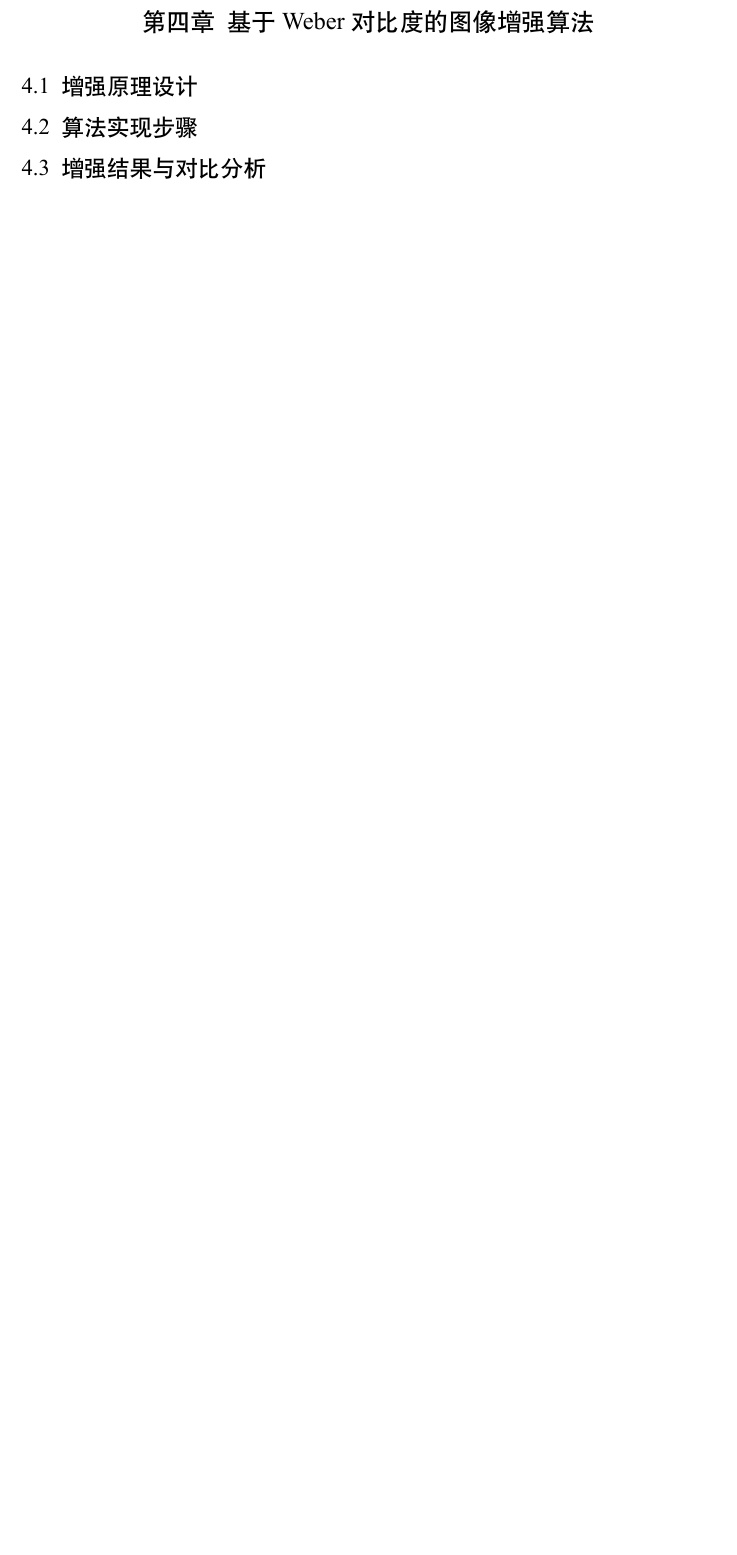
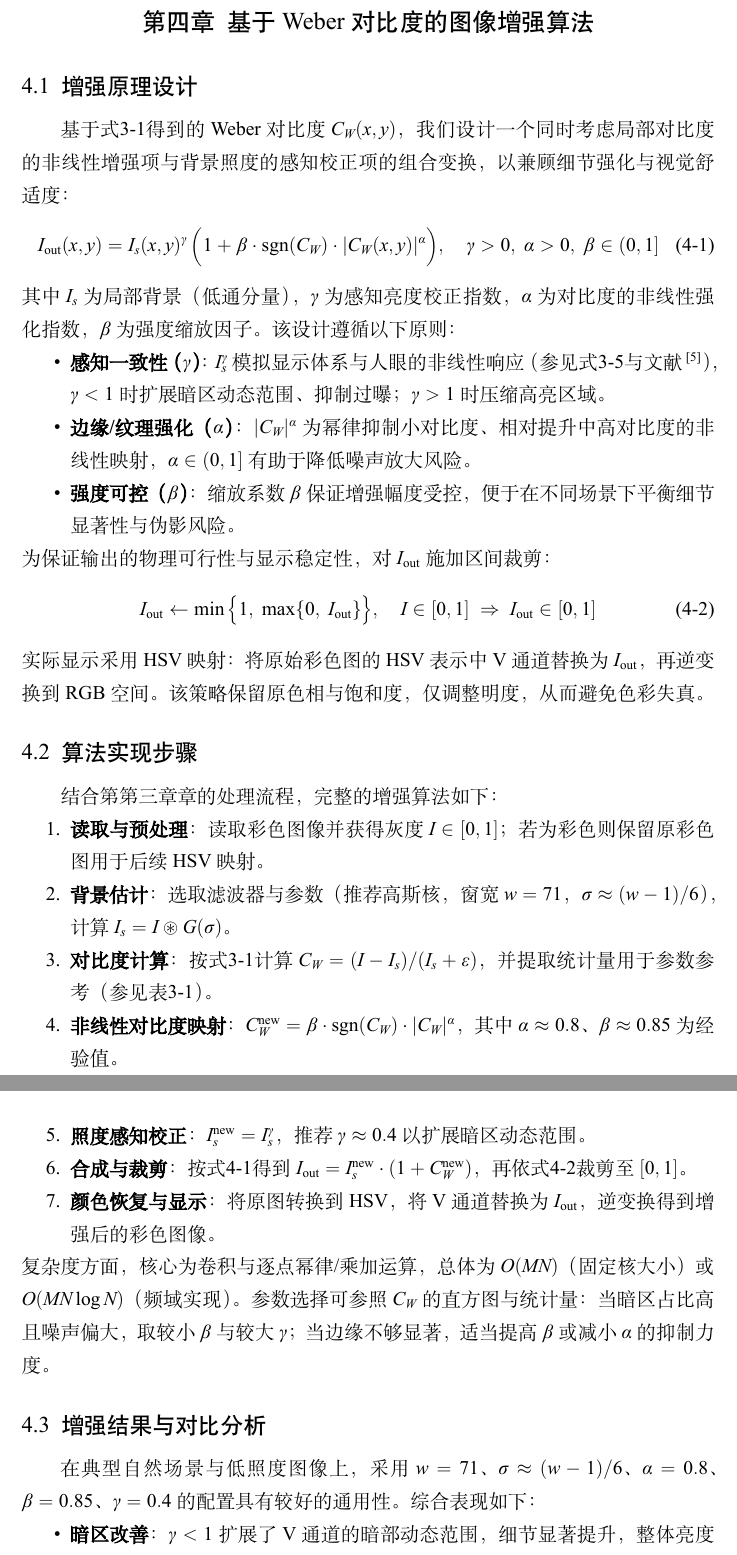
Before and after one commit to zahi-ko/DIP, a LaTeX thesis (main.tex): part of page 21 of 26 before the commit and two parts of pages 21 and 22 of 27 after it, the two joined at a grey line, cut so that both start at the same text, the shorter picture padded with empty space. Compiled offline with XeLaTeX; a missing font is replaced by an installed copy or a similar font.

Commit message:
第四章初稿

```diff
--- a/main.tex
+++ b/main.tex
@@ -386,6 +388,41 @@ Weber 对比度的核心在于对局部背景 $I_s$ 的估计。背景的计算
 \label{cha:4}
 \section{增强原理设计}
 
+基于式\ref{actual_weber}得到的 Weber 对比度 $C_W(x,y)$，我们设计一个同时考虑局部对比度的非线性增强项与背景照度的感知校正项的组合变换，以兼顾细节强化与视觉舒适度：
+\begin{equation}
+    \label{eq:enh_transform}
+    I_{\text{out}}(x,y) = I_s(x,y)^{\gamma}\,\Big(1 + \beta\cdot\operatorname{sgn}(C_W)\cdot |C_W(x,y)|^{\alpha}\Big), \quad \gamma>0,\ \alpha>0,\ \beta\in(0,1]
+\end{equation}
+其中 $I_s$ 为局部背景（低通分量），$\gamma$ 为感知亮度校正指数，$\alpha$ 为对比度的非线性强化指数，$\beta$ 为强度缩放因子。该设计遵循以下原则：
+\begin{itemize}
+    \item \textbf{感知一致性（$\gamma$）}：$I_s^{\gamma}$ 模拟显示体系与人眼的非线性响应（参见式\ref{eq:gamma}与文献\citing{poynton2012digital}），$\gamma<1$ 时扩展暗区动态范围、抑制过曝；$\gamma>1$ 时压缩高亮区域。
+    \item \textbf{边缘/纹理强化（$\alpha$）}：$|C_W|^{\alpha}$ 为幂律抑制小对比度、相对提升中高对比度的非线性映射，$\alpha\in(0,1]$ 有助于降低噪声放大风险。
+    \item \textbf{强度可控（$\beta$）}：缩放系数 $\beta$ 保证增强幅度受控，便于在不同场景下平衡细节显著性与伪影风险。
+\end{itemize}
+为保证输出的物理可行性与显示稳定性，对 $I_{\text{out}}$ 施加区间裁剪：
+\begin{equation}
+    \label{eq:clip}
+    I_{\text{out}} \leftarrow \min\big\{1,\ \max\{0,\ I_{\text{out}}\}\big\},\quad I\in[0,1]\ \Rightarrow\ I_{\text{out}}\in[0,1]
+\end{equation}
+实际显示采用 HSV 映射：将原始彩色图的 HSV 表示中 V 通道替换为 $I_{\text{out}}$，再逆变换到 RGB 空间。该策略保留原色相与饱和度，仅调整明度，从而避免色彩失真。
+
 \section{算法实现步骤}
 
+结合第\ref{cha:3}章的处理流程，完整的增强算法如下：
+\begin{enumerate}
+    \item \textbf{读取与预处理}：读取彩色图像并获得灰度 $I\in[0,1]$；若为彩色则保留原彩色图用于后续 HSV 映射。
+    \item \textbf{背景估计}：选取滤波器与参数（推荐高斯核，窗宽 $w=71$，$\sigma\approx(w-1)/6$），计算 $I_s=I\circledast G(\sigma)$。
+    \item \textbf{对比度计算}：按式\ref{actual_weber}计算 $C_W=(I-I_s)/(I_s+\epsilon)$，并提取统计量用于参数参考（参见表\ref{tab:summary_stats}）。
+    \item \textbf{非线性对比度映射}：$C_W^{\text{new}}=\beta\cdot\operatorname{sgn}(C_W)\cdot |C_W|^{\alpha}$，其中 $\alpha\approx0.8$、$\beta\approx0.85$ 为经验值。
+    \item \textbf{照度感知校正}：$I_s^{\text{new}}=I_s^{\gamma}$，推荐 $\gamma\approx0.4$ 以扩展暗区动态范围。
+    \item \textbf{合成与裁剪}：按式\ref{eq:enh_transform}得到 $I_{\text{out}}=I_s^{\text{new}}\cdot(1+C_W^{\text{new}})$，再依式\ref{eq:clip}裁剪至 $[0,1]$。
+    \item \textbf{颜色恢复与显示}：将原图转换到 HSV，将 V 通道替换为 $I_{\text{out}}$，逆变换得到增强后的彩色图像。
+\end{enumerate}
+复杂度方面，核心为卷积与逐点幂律/乘加运算，总体为 $O(MN)$（固定核大小）或 $O(MN\log N)$（频域实现）。参数选择可参照 $C_W$ 的直方图与统计量：当暗区占比高且噪声偏大，取较小 $\beta$ 与较大 $\gamma$；当边缘不够显著，适当提高 $\beta$ 或减小 $\alpha$ 的抑制力度。
+
 \section{增强结果与对比分析}
+
+在典型自然场景与低照度图像上，采用 $w=71$、$\sigma\approx(w-1)/6$、$\alpha=0.8$、$\beta=0.85$、$\gamma=0.4$ 的配置具有较好的通用性。综合表现如下：
+\begin{itemize}
+    \item \textbf{暗区改善}：$\gamma<1$ 扩展了 V 通道的暗部动态范围，细节显著提升，整体亮度更均衡（与第\ref{ssec:histo}节直方图分析一致）。
+    \item \textbf{边缘与纹理}：$|C_W|^{\alpha}$ 强化了中高对比度结构，边缘更清晰、纹理更具层次；相较直接线性缩放，噪声放大显著降低。
```
Also changed, not shown: main.tex (6 more changed lines).
